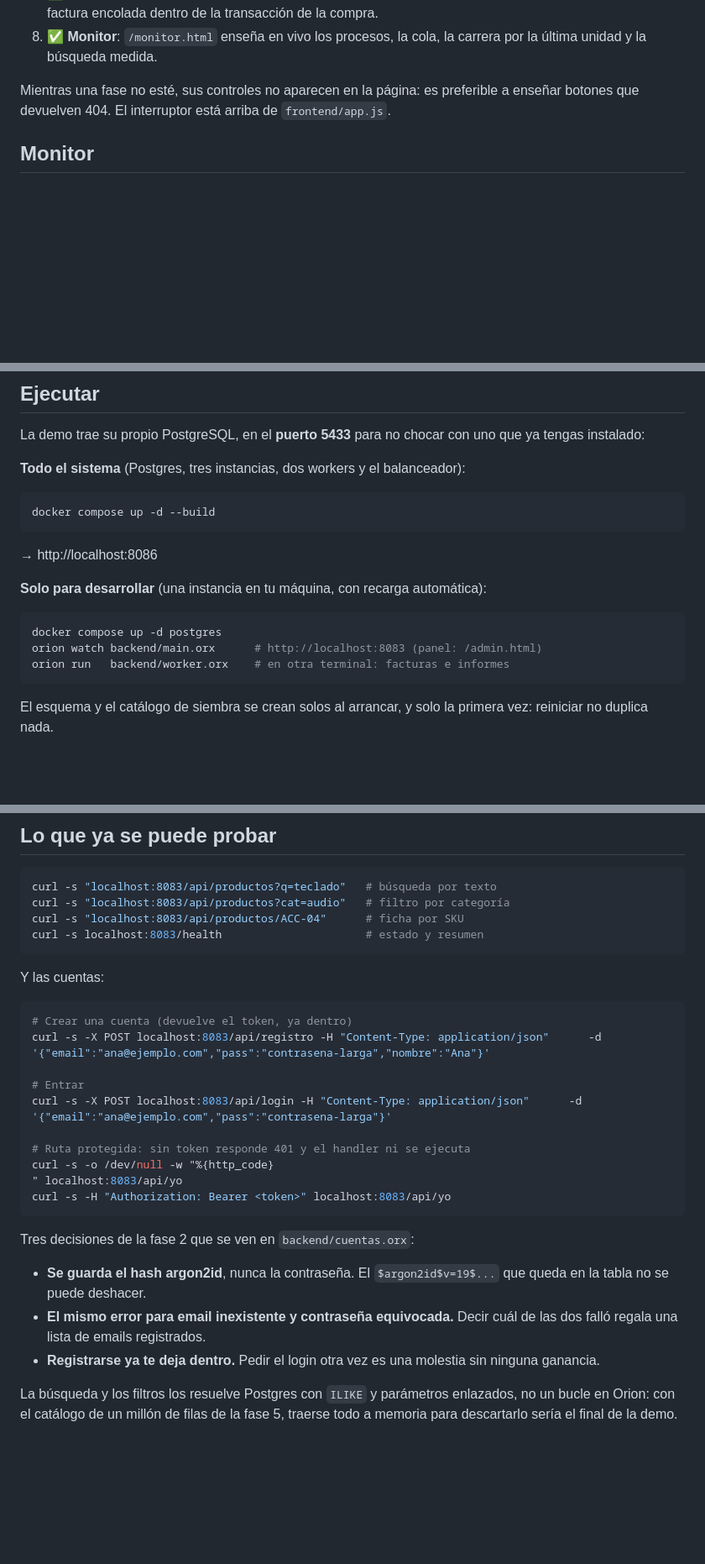
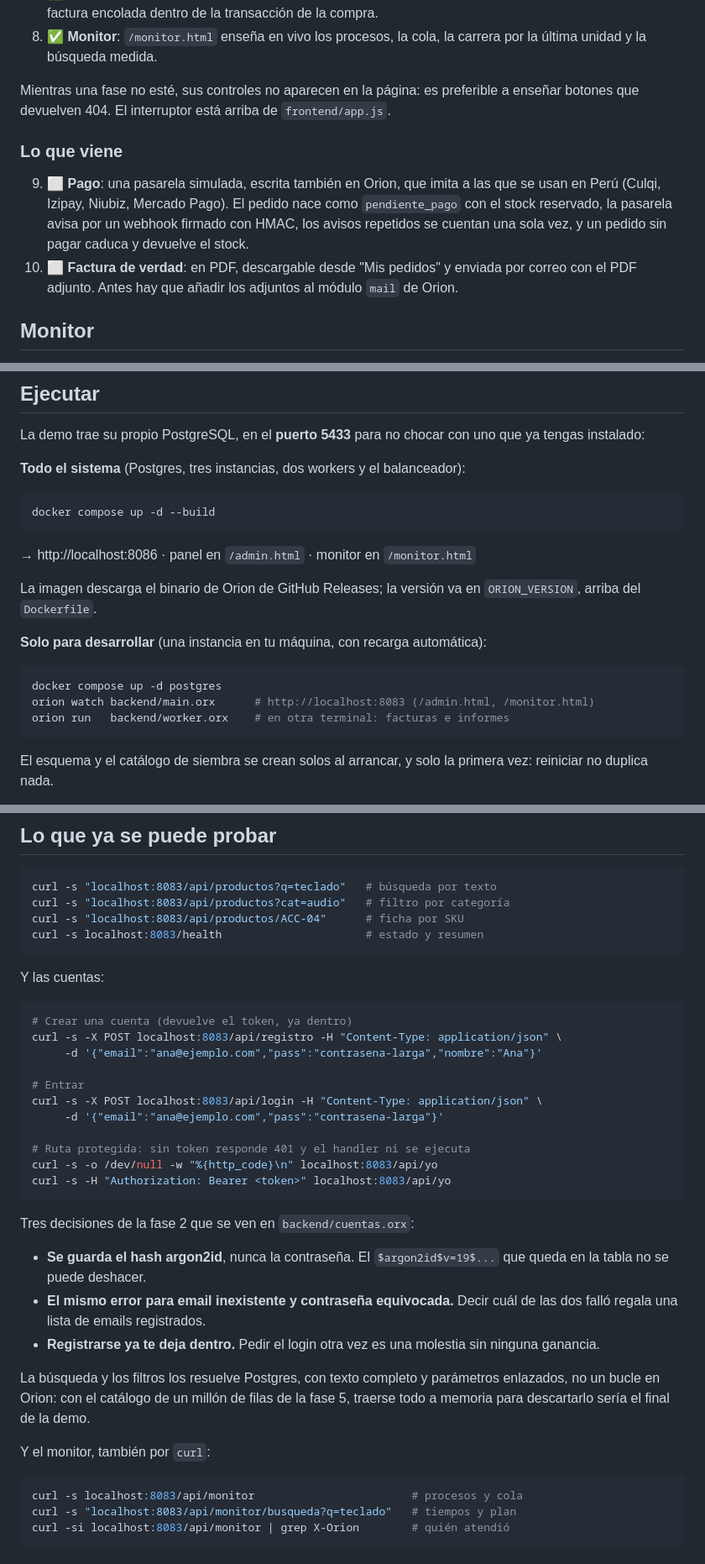
Before and after one commit to angeldevmobile/Demo-Cliente_Servidor, a Markdown page: README.md, 3 parts joined by grey strips. Shown at 84% size. Rendered like a GitHub page; blank space fills up the shorter version.

Commit message:
fase 8: monitor en vivo (procesos, cola, carrera y búsqueda medida) y README al día

````diff
--- a/README.md
+++ b/README.md
@@ -228,6 +231,17 @@ Mientras una fase no esté, sus controles no aparecen en la página: es
 preferible a enseñar botones que devuelven 404. El interruptor está arriba de
 `frontend/app.js`.
 
+### Lo que viene
+
+9. ⬜ **Pago**: una pasarela simulada, escrita también en Orion, que imita a
+   las que se usan en Perú (Culqi, Izipay, Niubiz, Mercado Pago). El pedido
+   nace como `pendiente_pago` con el stock reservado, la pasarela avisa por un
+   webhook firmado con HMAC, los avisos repetidos se cuentan una sola vez, y un
+   pedido sin pagar caduca y devuelve el stock.
+10. ⬜ **Factura de verdad**: en PDF, descargable desde "Mis pedidos" y enviada
+    por correo con el PDF adjunto. Antes hay que añadir los adjuntos al módulo
+    `mail` de Orion.
+
 ## Monitor
 
 `/monitor.html`, pública. Esta demo no vende nada de verdad: lo que tiene
@@ -447,14 +469,17 @@ uno que ya tengas instalado:
 docker compose up -d --build
 ```
 
-→ http://localhost:8086
+→ http://localhost:8086 · panel en `/admin.html` · monitor en `/monitor.html`
+
+La imagen descarga el binario de Orion de GitHub Releases; la versión va en
+`ORION_VERSION`, arriba del `Dockerfile`.
 
 **Solo para desarrollar** (una instancia en tu máquina, con recarga
 automática):
 
 ```bash
 docker compose up -d postgres
-orion watch backend/main.orx      # http://localhost:8083 (panel: /admin.html)
+orion watch backend/main.orx      # http://localhost:8083 (/admin.html, /monitor.html)
 orion run   backend/worker.orx    # en otra terminal: facturas e informes
 ```
 
@@ -493,14 +520,15 @@ Y las cuentas:
 
 ```bash
 # Crear una cuenta (devuelve el token, ya dentro)
-curl -s -X POST localhost:8083/api/registro -H "Content-Type: application/json"      -d '{"email":"ana@ejemplo.com","pass":"contrasena-larga","nombre":"Ana"}'
+curl -s -X POST localhost:8083/api/registro -H "Content-Type: application/json" \
+     -d '{"email":"ana@ejemplo.com","pass":"contrasena-larga","nombre":"Ana"}'
 
 # Entrar
-curl -s -X POST localhost:8083/api/login -H "Content-Type: application/json"      -d '{"email":"ana@ejemplo.com","pass":"contrasena-larga"}'
+curl -s -X POST localhost:8083/api/login -H "Content-Type: application/json" \
+     -d '{"email":"ana@ejemplo.com","pass":"contrasena-larga"}'
 
 # Ruta protegida: sin token responde 401 y el handler ni se ejecuta
-curl -s -o /dev/null -w "%{http_code}
-" localhost:8083/api/yo
+curl -s -o /dev/null -w "%{http_code}\n" localhost:8083/api/yo
 curl -s -H "Authorization: Bearer <token>" localhost:8083/api/yo
 ```
 
@@ -513,6 +541,15 @@ Tres decisiones de la fase 2 que se ven en `backend/cuentas.orx`:
 - **Registrarse ya te deja dentro.** Pedir el login otra vez es una molestia
   sin ninguna ganancia.
 
-La búsqueda y los filtros los resuelve Postgres con `ILIKE` y parámetros
-enlazados, no un bucle en Orion: con el catálogo de un millón de filas de la
-fase 5, traerse todo a memoria para descartarlo sería el final de la demo.
+La búsqueda y los filtros los resuelve Postgres, con texto completo y
+parámetros enlazados, no un bucle en Orion: con el catálogo de un millón de
+filas de la fase 5, traerse todo a memoria para descartarlo sería el final de
+la demo.
+
+Y el monitor, también por `curl`:
+
+```bash
+curl -s localhost:8083/api/monitor                        # procesos y cola
+curl -s "localhost:8083/api/monitor/busqueda?q=teclado"   # tiempos y plan
+curl -si localhost:8083/api/monitor | grep X-Orion        # quién atendió
+```
````
Also changed, not shown: other parts of README.md (+17 -4 lines).
